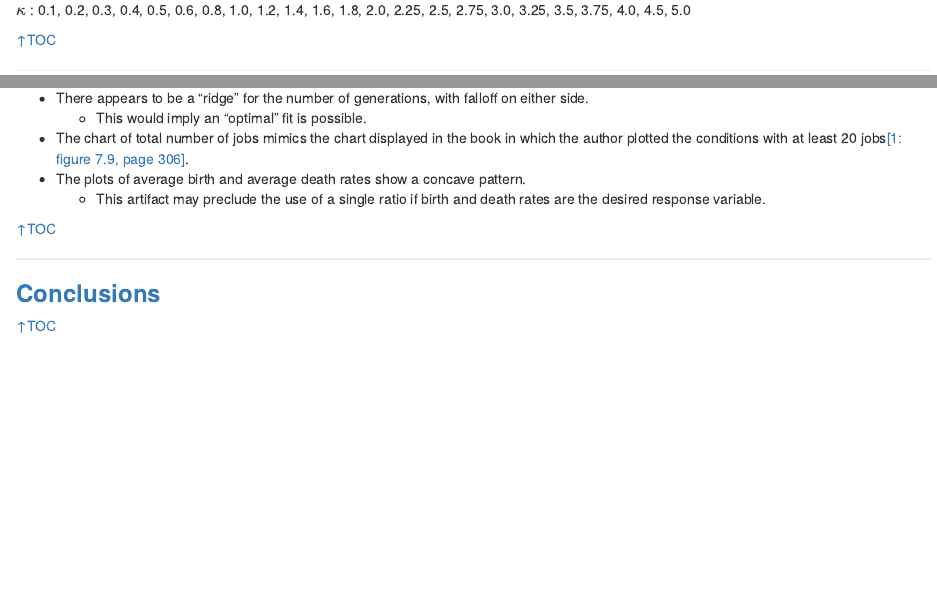
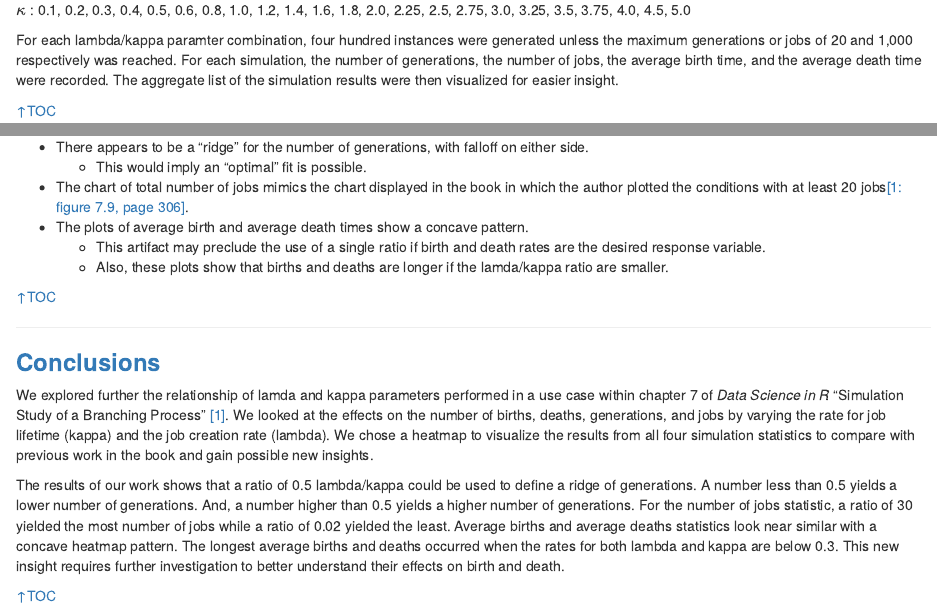
Before and after one commit to elkinst65/QTW_12, an R Markdown document (MSDS7333_QTW12_Master.rmd): the page in a window 1100 px wide, from 1100 px down, and a second part further down, joined at a grey line. Rendered offline with R 4.5, knitr and Pandoc, with nearby package versions.

Commit message:
adding words to achieve the word count.

```diff
--- a/MSDS7333_QTW12_Master.rmd
+++ b/MSDS7333_QTW12_Master.rmd
@@ -55,6 +55,8 @@ We mimicked the code presented in the case study to ensure we could reproduce th
 
 <b>$\kappa$</b> : 0.1, 0.2, 0.3, 0.4, 0.5, 0.6, 0.8, 1.0, 1.2, 1.4, 1.6, 1.8, 2.0, 2.25, 2.5, 2.75, 3.0, 3.25, 3.5, 3.75, 4.0, 4.5, 5.0
 
+For each lambda/kappa paramter combination, four hundred instances were generated unless the maximum generations or jobs of 20 and 1,000 respectively was reached. For each simulation, the number of generations, the number of jobs, the average birth time, and the average death time were recorded. The aggregate list of the simulation results were then visualized for easier insight.
+
 
 [&uarr;TOC](#TOC)
 
@@ -73,8 +75,9 @@ From visual inspection:
 * There appears to be a "ridge" for the number of generations, with falloff on either side.
     + This would imply an "optimal" fit is possible.
 * The chart of total number of jobs mimics the chart displayed in the book in which the author plotted the conditions with at least 20 jobs[[1: figure 7.9, page 306]](#REF01).
-* The plots of average birth and average death rates show a concave pattern.
+* The plots of average birth and average death times show a concave pattern.
     + This artifact may preclude the use of a single ratio if birth and death rates are the desired response variable.
+    + Also, these plots show that births and deaths are longer if the lamda/kappa ratio are smaller.
 
 
 [&uarr;TOC](#TOC)
@@ -85,6 +88,9 @@ From visual inspection:
 
 ### <b>Conclusions</b></a>
 
+We explored further the relationship of lamda and kappa parameters performed in a use case within chapter 7 of *Data Science in R* "Simulation Study of a Branching Process" [[1]](#REF01).  We looked at the effects on the number of births, deaths, generations, and jobs by varying the rate for job lifetime (kappa) and the job creation rate (lambda).  We chose a heatmap to visualize the results from all four simulation statistics to compare with previous work in the book and gain possible new insights.
+
+The results of our work shows that a ratio of 0.5 lambda/kappa could be used to define a ridge of generations. A number less than 0.5 yields a lower number of generations. And, a number higher than 0.5 yields a higher number of generations. For the number of jobs statistic, a ratio of 30 yielded the most number of jobs while a ratio of 0.02 yielded the least. Average births and average deaths statistics look near similar with a concave heatmap pattern. The longest average births and deaths occurred when the rates for both lambda and kappa are below 0.3. This new insight requires further investigation to better understand their effects on birth and death.
 
 [&uarr;TOC](#TOC)
 
```
Also changed, not shown: MSDS7333_QTW12_Master.rmd (2 more changed lines).
